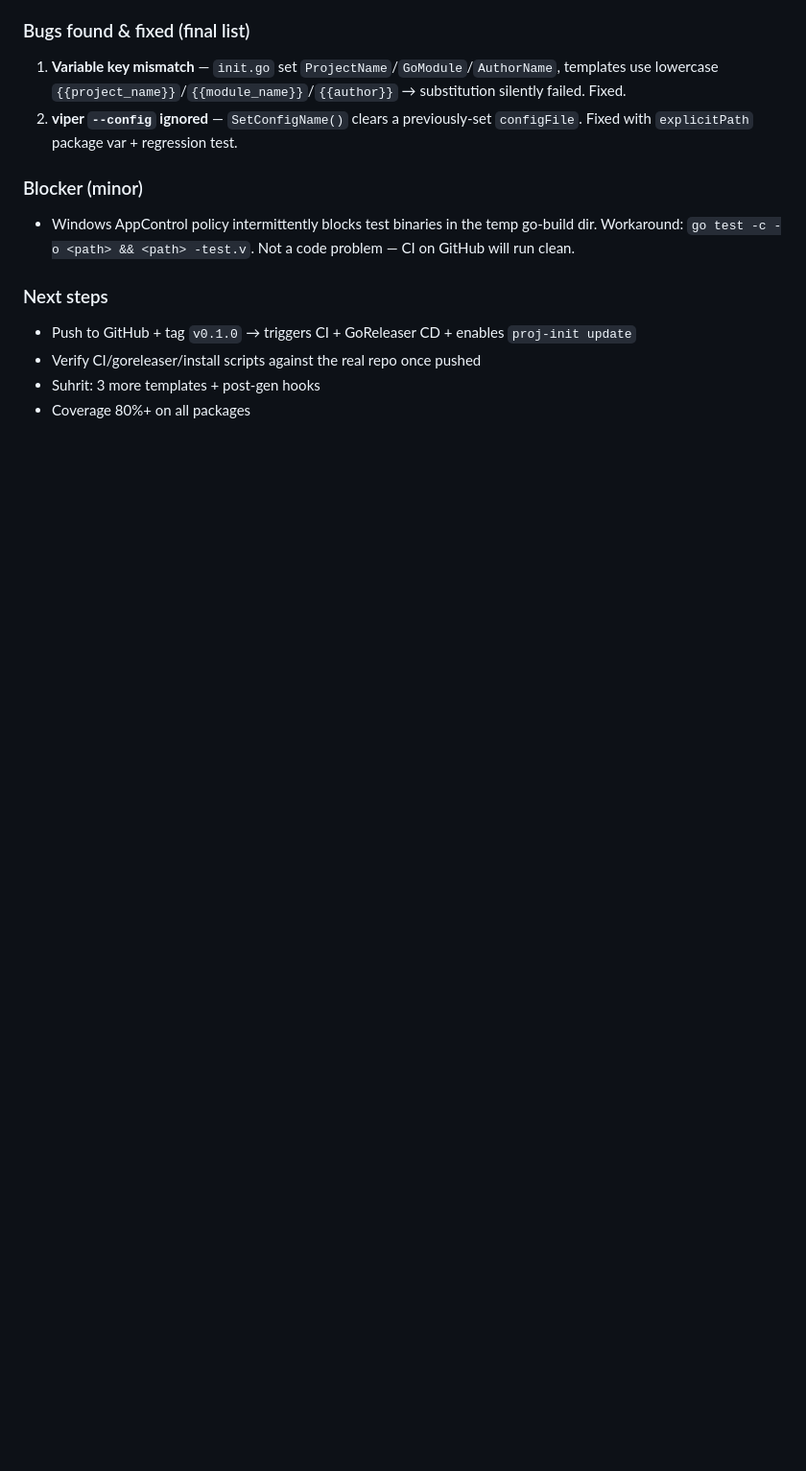
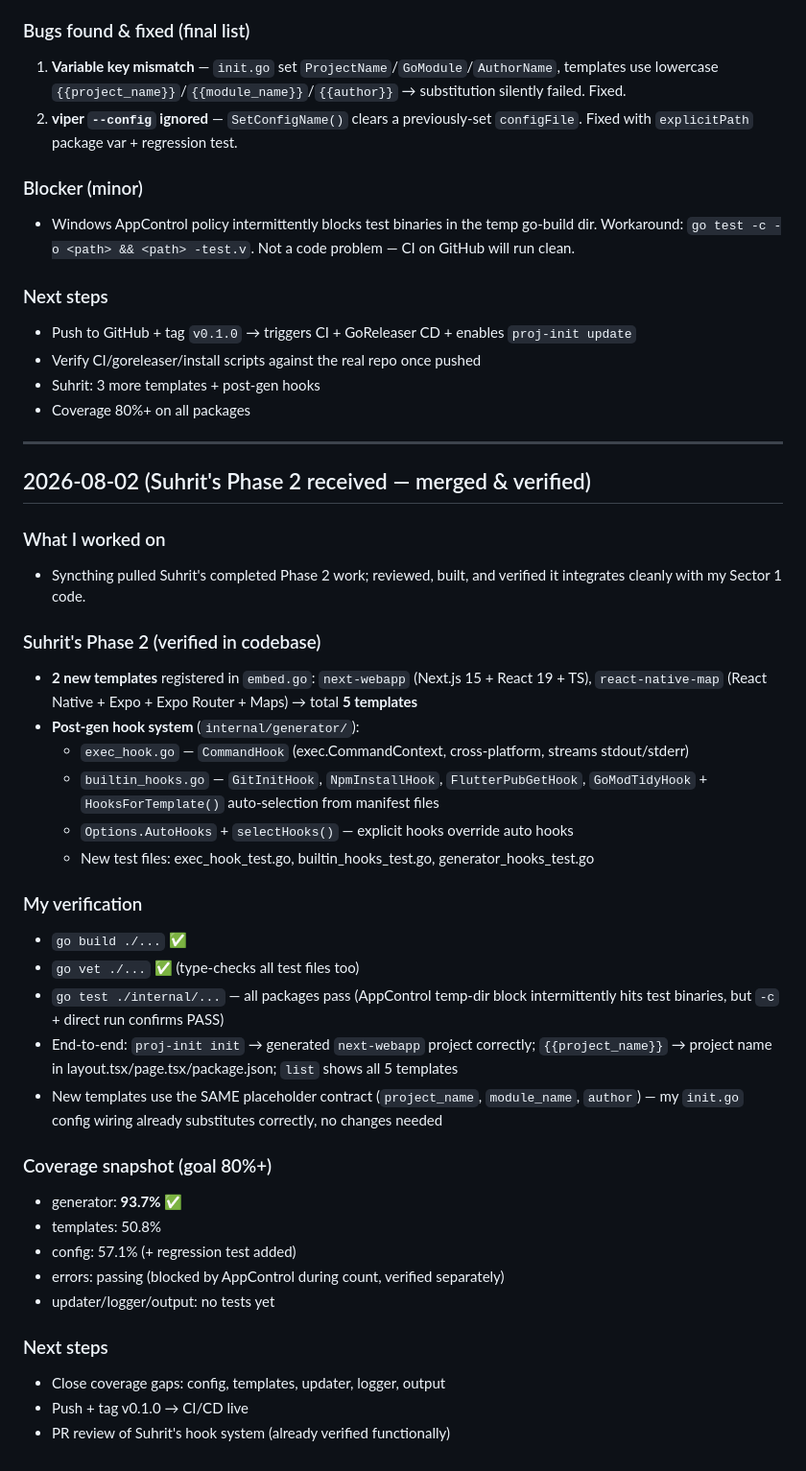
Before and after one commit to telugusmasher2010-collab/project-cli-tool, a Markdown page: Daily Updates/ABHI-UPDATES.md, the part around the change. Shown at 96% size. GitHub-like rendering; blank space fills up the shorter version.

Commit message:
auto-sync Mon 08/03/2026 20:11:11.64

```diff
--- a/Daily Updates/ABHI-UPDATES.md
+++ b/Daily Updates/ABHI-UPDATES.md
@@ -173,3 +173,37 @@
 - Verify CI/goreleaser/install scripts against the real repo once pushed
 - Suhrit: 3 more templates + post-gen hooks
 - Coverage 80%+ on all packages
+
+---
+
+## 2026-08-02 (Suhrit's Phase 2 received — merged & verified)
+
+### What I worked on
+- Syncthing pulled Suhrit's completed Phase 2 work; reviewed, built, and verified it integrates cleanly with my Sector 1 code.
+
+### Suhrit's Phase 2 (verified in codebase)
+- **2 new templates** registered in `embed.go`: `next-webapp` (Next.js 15 + React 19 + TS), `react-native-map` (React Native + Expo + Expo Router + Maps) → total **5 templates**
+- **Post-gen hook system** (`internal/generator/`):
+  - `exec_hook.go` — `CommandHook` (exec.CommandContext, cross-platform, streams stdout/stderr)
+  - `builtin_hooks.go` — `GitInitHook`, `NpmInstallHook`, `FlutterPubGetHook`, `GoModTidyHook` + `HooksForTemplate()` auto-selection from manifest files
+  - `Options.AutoHooks` + `selectHooks()` — explicit hooks override auto hooks
+  - New test files: exec_hook_test.go, builtin_hooks_test.go, generator_hooks_test.go
+
+### My verification
+- `go build ./...` ✅
+- `go vet ./...` ✅ (type-checks all test files too)
+- `go test ./internal/...` — all packages pass (AppControl temp-dir block intermittently hits test binaries, but `-c` + direct run confirms PASS)
+- End-to-end: `proj-init init` → generated `next-webapp` project correctly; `{{project_name}}` → project name in layout.tsx/page.tsx/package.json; `list` shows all 5 templates
+- New templates use the SAME placeholder contract (`project_name`, `module_name`, `author`) — my `init.go` config wiring already substitutes correctly, no changes needed
+
+### Coverage snapshot (goal 80%+)
+- generator: **93.7%** ✅
+- templates: 50.8%
+- config: 57.1% (+ regression test added)
+- errors: passing (blocked by AppControl during count, verified separately)
+- updater/logger/output: no tests yet
+
+### Next steps
+- Close coverage gaps: config, templates, updater, logger, output
+- Push + tag v0.1.0 → CI/CD live
+- PR review of Suhrit's hook system (already verified functionally)
```
